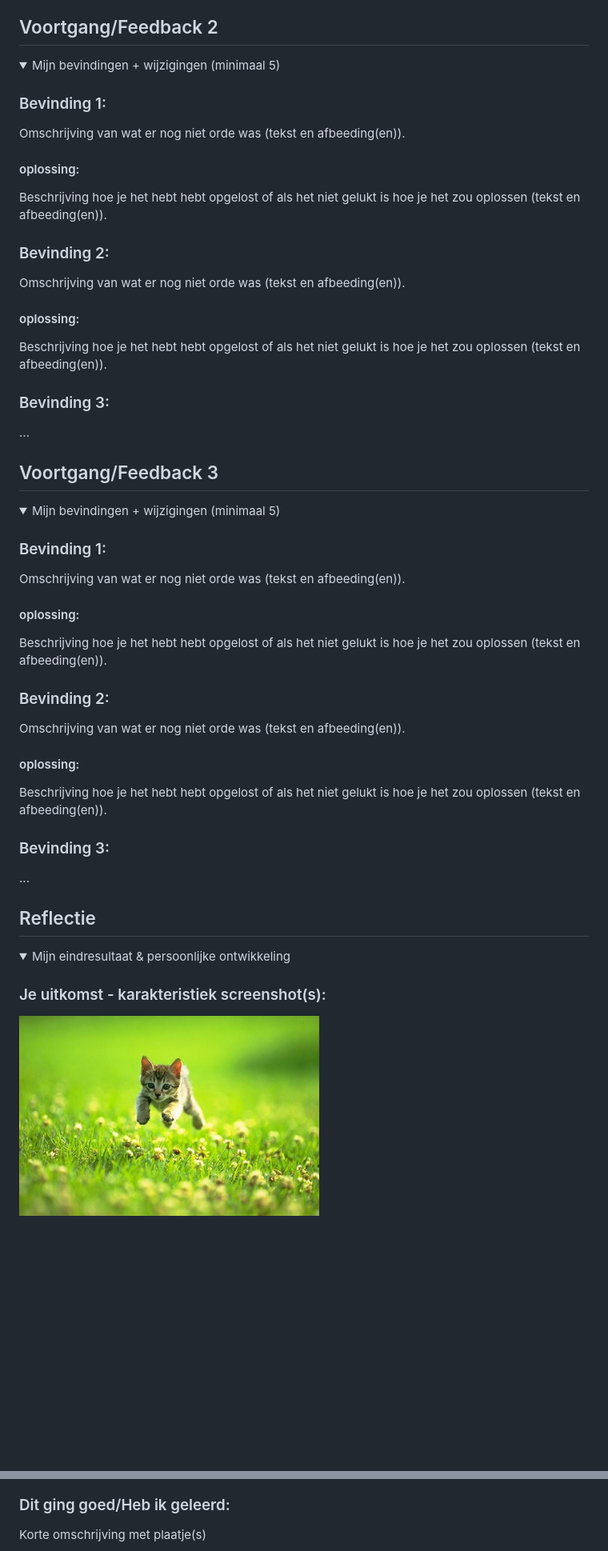
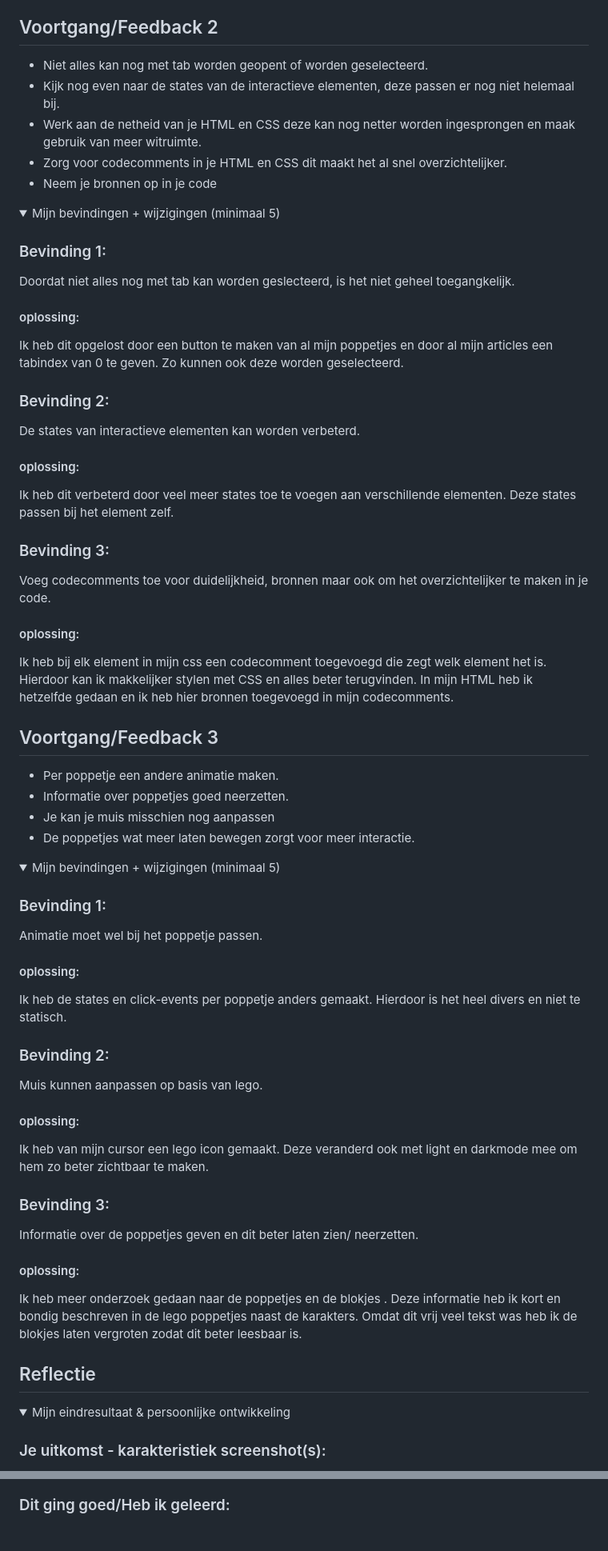
Before and after one commit to EvaZ7/VIDii, a Markdown page: README.md, 2 parts joined by grey strips. Shown: that part at 80% size. Rendered like a GitHub page; folded sections open; blank space fills up the shorter version.

```diff
--- a/README.md
+++ b/README.md
@@ -79,27 +83,32 @@ Mijn startniveau is Rood
 
 ## Voortgang/Feedback 2
 
+- Niet alles kan nog met tab worden geopent of worden geselecteerd.
+- Kijk nog even naar de states van de interactieve elementen, deze passen er nog niet helemaal bij.
+- Werk aan de netheid van je HTML en CSS deze kan nog netter worden ingesprongen en maak gebruik van meer witruimte.
+- Zorg voor codecomments in je HTML en CSS dit maakt het al snel overzichtelijker.
+- Neem je bronnen op in je code
+
 <details>
   <summary>Mijn bevindingen + wijzigingen (minimaal 5)</summary>
 
   ### Bevinding 1:
-  Omschrijving van wat er nog niet orde was (tekst en afbeeding(en)).
+  Doordat niet alles nog met tab kan worden geslecteerd, is het niet geheel toegangkelijk.
 
   #### oplossing:
-  Beschrijving hoe je het hebt hebt opgelost of als het niet gelukt is hoe je het zou oplossen (tekst en afbeeding(en)).
-
-
+  Ik heb dit opgelost door een button te maken van al mijn poppetjes en door al mijn articles een tabindex van 0 te geven. Zo kunnen ook deze worden geselecteerd.
 
   ### Bevinding 2:
-  Omschrijving van wat er nog niet orde was (tekst en afbeeding(en)).
+  De states van interactieve elementen kan worden verbeterd.
 
   #### oplossing:
-  Beschrijving hoe je het hebt hebt opgelost of als het niet gelukt is hoe je het zou oplossen (tekst en afbeeding(en)).
-
-
+  Ik heb dit verbeterd door veel meer states toe te voegen aan verschillende elementen. Deze states passen bij het element zelf.
 
   ### Bevinding 3:
-  ...
+  Voeg codecomments toe voor duidelijkheid, bronnen maar ook om het overzichtelijker te maken in je code.
+
+  #### oplossing:
+  Ik heb bij elk element in mijn css een codecomment toegevoegd die zegt welk element het is. Hierdoor kan ik makkelijker stylen met CSS en alles beter terugvinden. In mijn HTML heb ik hetzelfde gedaan en ik heb hier bronnen toegevoegd in mijn codecomments.
 
 </details>
 
@@ -108,27 +117,32 @@ Mijn startniveau is Rood
 
 ## Voortgang/Feedback 3
 
+- Per poppetje een andere animatie maken.
+- Informatie over poppetjes goed neerzetten.
+- Je kan je muis misschien nog aanpassen
+- De poppetjes wat meer laten bewegen zorgt voor meer interactie.
+
 <details>
   <summary>Mijn bevindingen + wijzigingen (minimaal 5)</summary>
 
+
   ### Bevinding 1:
-  Omschrijving van wat er nog niet orde was (tekst en afbeeding(en)).
+  Animatie moet wel bij het poppetje passen.
 
   #### oplossing:
-  Beschrijving hoe je het hebt hebt opgelost of als het niet gelukt is hoe je het zou oplossen (tekst en afbeeding(en)).
-
-
+  Ik heb de states en click-events per poppetje anders gemaakt. Hierdoor is het heel divers en niet te statisch.
 
   ### Bevinding 2:
-  Omschrijving van wat er nog niet orde was (tekst en afbeeding(en)).
+  Muis kunnen aanpassen op basis van lego.
 
   #### oplossing:
-  Beschrijving hoe je het hebt hebt opgelost of als het niet gelukt is hoe je het zou oplossen (tekst en afbeeding(en)).
-
-
+  Ik heb van mijn cursor een lego icon gemaakt. Deze veranderd ook met light en darkmode mee om hem zo beter zichtbaar te maken.
 
   ### Bevinding 3:
-  ...
+  Informatie over de poppetjes geven en dit beter laten zien/ neerzetten.
+
+  #### oplossing:
+  Ik heb meer onderzoek gedaan naar de poppetjes en de blokjes  . Deze informatie heb ik kort en bondig beschreven in de lego poppetjes naast de karakters. Omdat dit vrij veel tekst was heb ik de blokjes laten vergroten zodat dit beter leesbaar is.
 
 </details>
 
@@ -141,5 +155,4 @@ Mijn startniveau is Rood
   <summary>Mijn eindresultaat & persoonlijke ontwikkeling</summary>
 
   ### Je uitkomst - karakteristiek screenshot(s):
-  <img src="readme-images/dummy-plaatje.jpg" width="375px" alt="final ontwerp">
 
@@ -146,4 +162,3 @@ Mijn startniveau is Rood
 
   ### Dit ging goed/Heb ik geleerd:
-  Korte omschrijving met plaatje(s)
 
```
Also changed, not shown: other parts of README.md (+37 -29 lines), readme-images/bricks.jpeg (added), readme-images/finalresult1.png (added), readme-images/kleurlego.jpeg (added), readme-images/poppetjes.jpeg (added), 9 other files.
